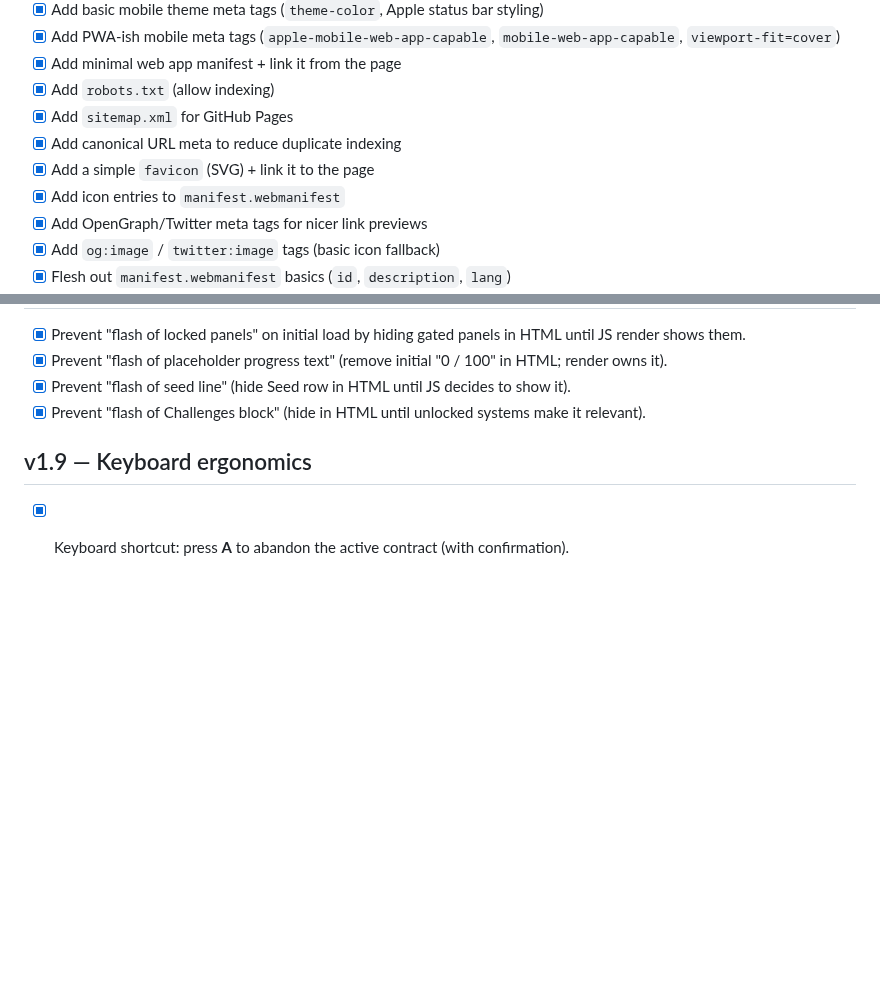
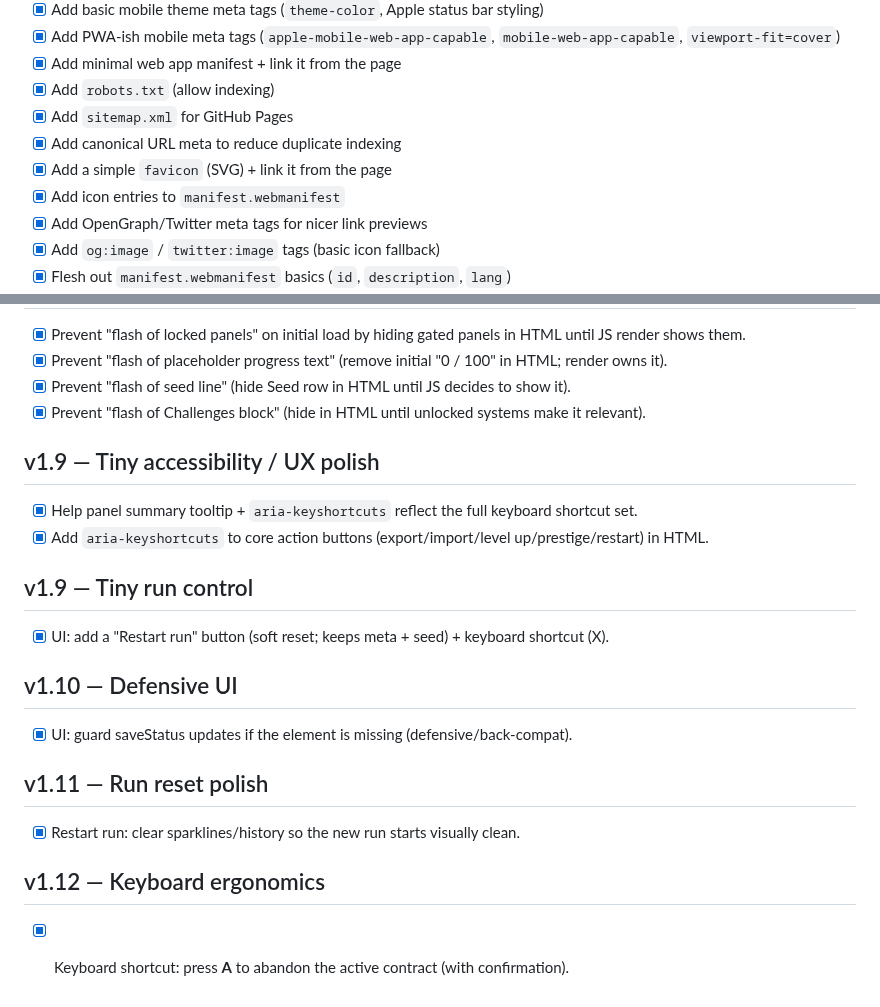
Before and after one commit to karmolty/meow-conomy, a Markdown page: TODO.md, 2 parts joined by grey strips. Drawn GitHub-style; blank space fills up the shorter version.

Commit message:
Restore TODO entries; note abandon-contract shortcut

```diff
--- a/TODO.md
+++ b/TODO.md
@@ -148,7 +148,7 @@ This TODO is organized to map directly onto `MILESTONES.md`.
 - [x] Add `robots.txt` (allow indexing)
 - [x] Add `sitemap.xml` for GitHub Pages
 - [x] Add canonical URL meta to reduce duplicate indexing
-- [x] Add a simple `favicon` (SVG) + link it to the page
+- [x] Add a simple `favicon` (SVG) + link it from the page
 - [x] Add icon entries to `manifest.webmanifest`
 - [x] Add OpenGraph/Twitter meta tags for nicer link previews
 - [x] Add `og:image` / `twitter:image` tags (basic icon fallback)
@@ -198,5 +198,18 @@ This TODO is organized to map directly onto `MILESTONES.md`.
 - [x] Prevent "flash of seed line" (hide Seed row in HTML until JS decides to show it).
 - [x] Prevent "flash of Challenges block" (hide in HTML until unlocked systems make it relevant).
 
-## v1.9 — Keyboard ergonomics
+## v1.9 — Tiny accessibility / UX polish
+- [x] Help panel summary tooltip + `aria-keyshortcuts` reflect the full keyboard shortcut set.
+- [x] Add `aria-keyshortcuts` to core action buttons (export/import/level up/prestige/restart) in HTML.
+
+## v1.9 — Tiny run control
+- [x] UI: add a "Restart run" button (soft reset; keeps meta + seed) + keyboard shortcut (X).
+
+## v1.10 — Defensive UI
+- [x] UI: guard saveStatus updates if the element is missing (defensive/back-compat).
+
+## v1.11 — Run reset polish
+- [x] Restart run: clear sparklines/history so the new run starts visually clean.
+
+## v1.12 — Keyboard ergonomics
 - [x] Keyboard shortcut: press **A** to abandon the active contract (with confirmation).
```
